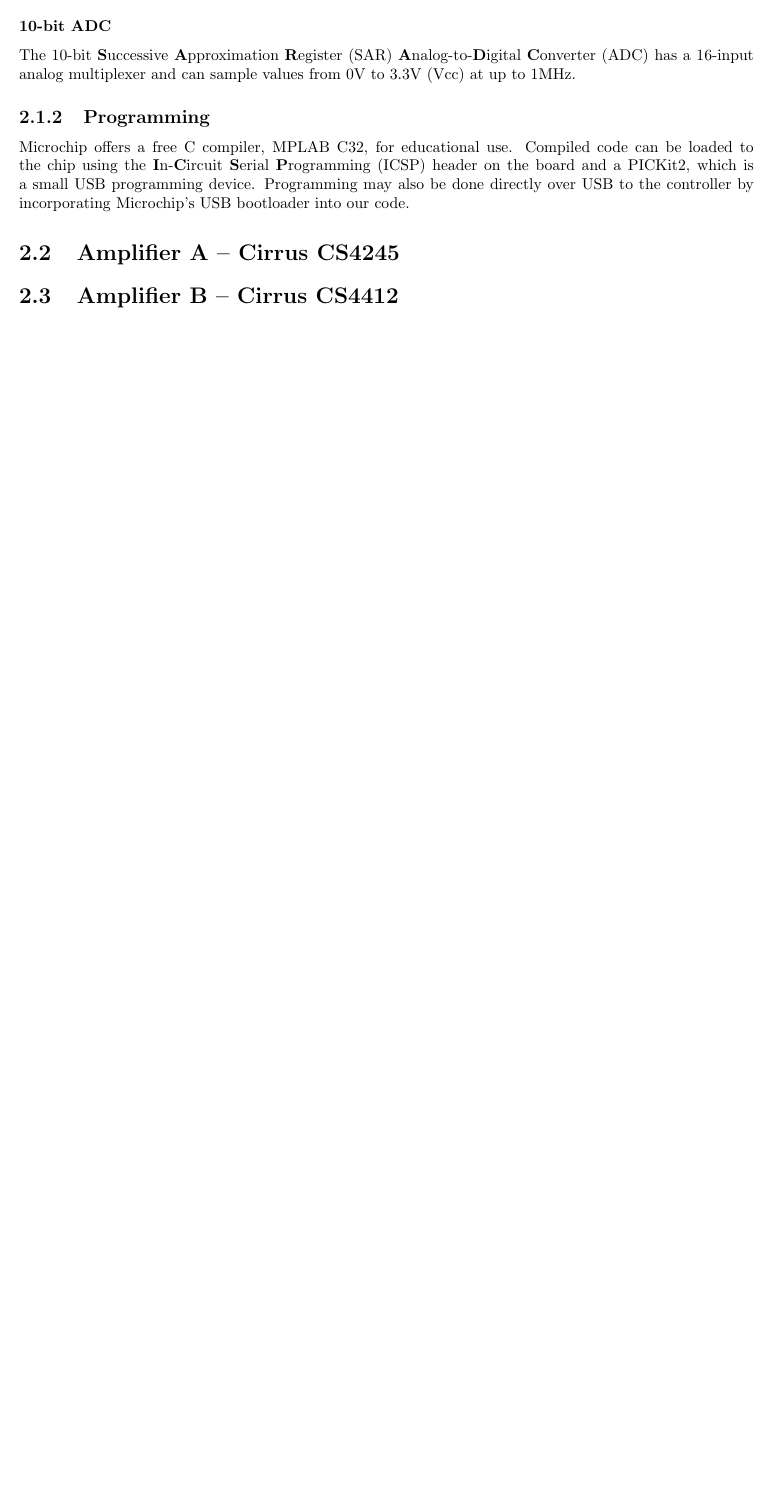
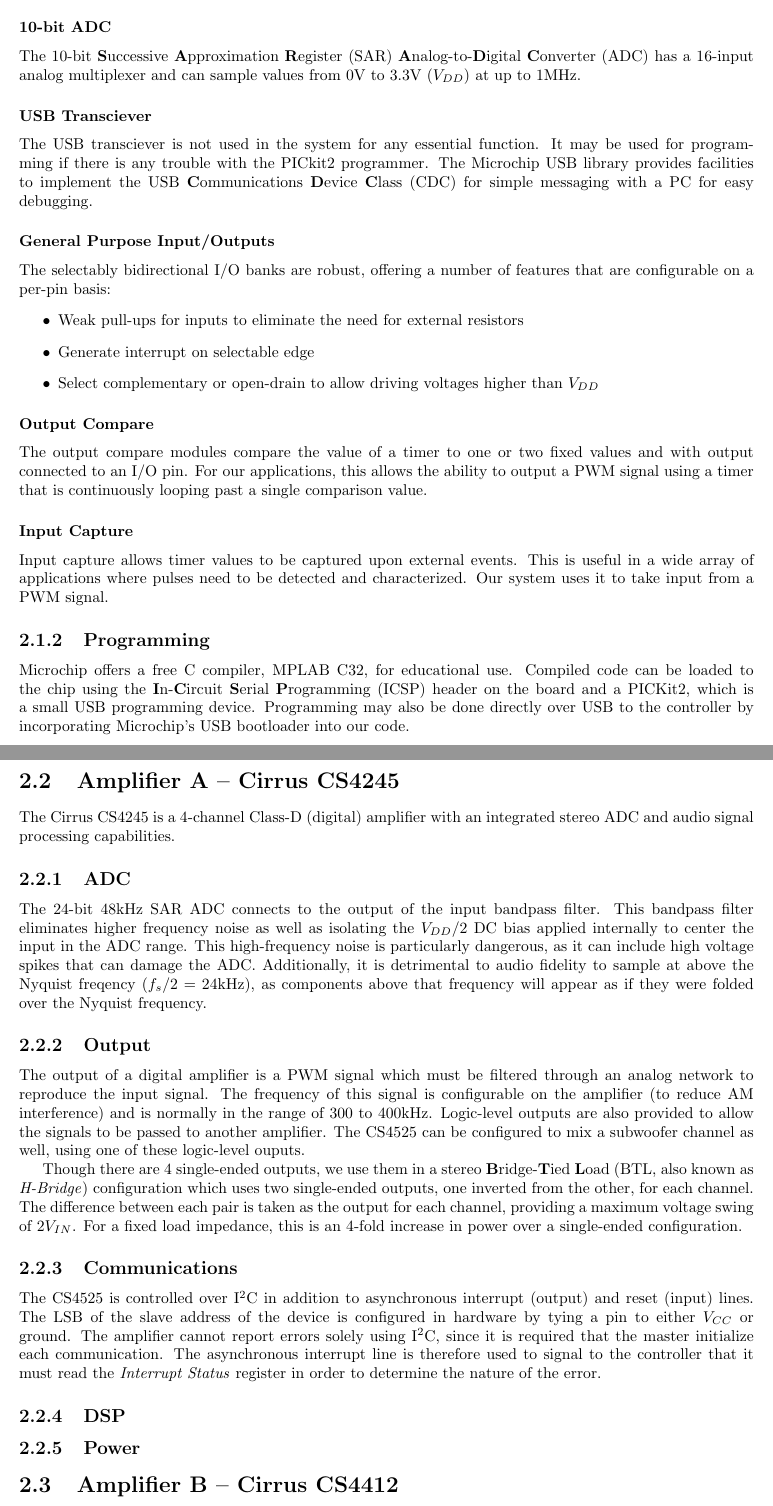
Before and after one commit to sciyoshi/embeddedW10, a LaTeX document (sdd/sdd.tex, which reads sdd/hardware.tex): part of page 6 of 6 before the commit and two parts of pages 6 and 7 of 9 after it, the two joined at a grey line, cut so that both start at the same text, the shorter picture padded with empty space. Compiled offline with pdfLaTeX.

Commit message:
a bit more hardware stuffs

```diff
--- a/sdd/hardware.tex
+++ b/sdd/hardware.tex
@@ -23,10 +24,35 @@
 \subsubsection{10-bit ADC}
-The 10-bit \textbf{S}uccessive \textbf{A}pproximation \textbf{R}egister (SAR) \textbf{A}nalog-to-\textbf{D}igital \textbf{C}onverter (ADC) has a 16-input analog multiplexer and can sample values from 0V to 3.3V (Vcc) at up to 1MHz.
+The 10-bit \textbf{S}uccessive \textbf{A}pproximation \textbf{R}egister (SAR) \textbf{A}nalog-to-\textbf{D}igital \textbf{C}onverter (ADC) has a 16-input analog multiplexer and can sample values from 0V to 3.3V ($V_{DD}$) at up to 1MHz.
+\subsubsection{USB Transciever}
+The USB transciever is not used in the system for any essential function. It may be used for programming if there is any trouble with the PICkit2 programmer. The Microchip USB library provides facilities to implement the USB \textbf{C}ommunications \textbf{D}evice \textbf{C}lass (CDC) for simple messaging with a PC for easy debugging.
+\subsubsection{General Purpose Input/Outputs}
+The selectably bidirectional I/O banks are robust, offering a number of features that are configurable on a per-pin basis:
+\begin{itemize}
+\item Weak pull-ups for inputs to eliminate the need for external resistors
+\item Generate interrupt on selectable edge
+\item Select complementary or open-drain to allow driving voltages higher than $V_{DD}$
+\end{itemize}
+\subsubsection{Output Compare}
+The output compare modules compare the value of a timer to one or two fixed values and with output connected to an I/O pin. For our applications, this allows the ability to output a PWM signal using a timer that is continuously looping past a single comparison value.
+\subsubsection{Input Capture}
+Input capture allows timer values to be captured upon external events. This is useful in a wide array of applications where pulses need to be detected and characterized. Our system uses it to take input from a PWM signal.
 
 \subsection{Programming}
 Microchip offers a free C compiler, MPLAB C32, for educational use. Compiled code can be loaded to the chip using the \textbf{I}n-\textbf{C}ircuit \textbf{S}erial \textbf{P}rogramming (ICSP) header on the board and a PICKit2, which is a small USB programming device. Programming may also be done directly over USB to the controller by incorporating Microchip's USB bootloader into our code.
 
 \section{Amplifier A -- Cirrus CS4245}
+The Cirrus CS4245 is a 4-channel Class-D (digital) amplifier with an integrated stereo ADC and audio signal processing capabilities.
+\subsection{ADC}
+The 24-bit 48kHz SAR ADC connects to the output of the input bandpass filter. This bandpass filter eliminates higher frequency noise as well as isolating the $V_{DD}/2$ DC bias applied internally to center the input in the ADC range. This high-frequency noise is particularly dangerous, as it can include high voltage spikes that can damage the ADC. Additionally, it is detrimental to audio fidelity to sample at above the Nyquist freqency ($f_s/2 = 24$kHz), as components above that frequency will appear as if they were folded over the Nyquist frequency.
+\subsection{Output}
+The output of a digital amplifier is a PWM signal which must be filtered through an analog network to reproduce the input signal. The frequency of this signal is configurable on the amplifier (to reduce AM interference) and is normally in the range of 300 to 400kHz. Logic-level outputs are also provided to allow the signals to be passed to another amplifier. The CS4525 can be configured to mix a subwoofer channel as well, using one of these logic-level ouputs.
+
+Though there are 4 single-ended outputs, we use them in a stereo \textbf{B}ridge-\textbf{T}ied \textbf{L}oad (BTL, also known as \textit{H-Bridge}) configuration which uses two single-ended outputs, one inverted from the other, for each channel. The difference between each pair is taken as the output for each channel, providing a maximum voltage swing of $2V_{IN}$. For a fixed load impedance, this is an 4-fold increase in power over a single-ended configuration.
+\subsection{Communications}
+The CS4525 is controlled over I\superscript{2}C in addition to asynchronous interrupt (output) and reset (input) lines. The LSB of the slave address of the device is configured in hardware by tying a pin to either $V_{CC}$ or ground. The amplifier cannot report errors solely using I\superscript{2}C, since it is required that the master initialize each communication. The asynchronous interrupt line is therefore used to signal to the controller that it must read the \textit{Interrupt Status} register in order to determine the nature of the error.
+\subsection{DSP}
+\subsection{Power}
+
 
 \section{Amplifier B -- Cirrus CS4412}
 
```
Also changed, not shown: sdd/sdd.tex (+1 -0 lines), sdd/software.tex (added, +1 -0 lines), sdd/sdd.pdf, sdd/hardware.tex (11 more changed lines).
